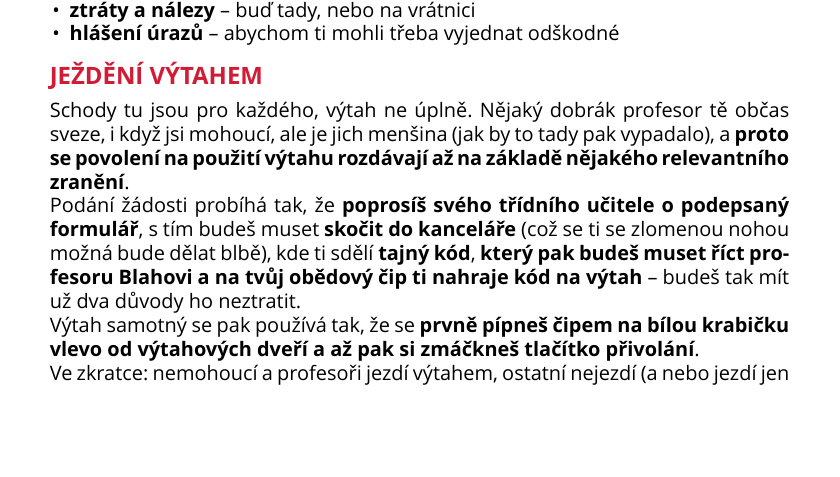
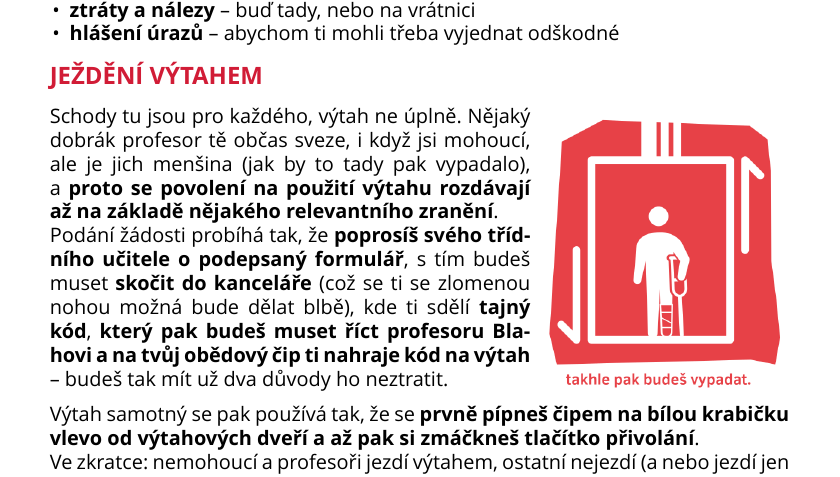
Before and after one commit to DominikDolezel/pruvodce_prvaka, a LaTeX document (pruvodce_prvaka.tex): part of page 6 of 15, cut so that both start at the same text, the shorter picture padded with empty space. Compiled offline with XeLaTeX; a missing font is replaced by an installed copy or a similar font.

Commit message:
fotka výtahu lul

```diff
--- a/pruvodce_prvaka.tex
+++ b/pruvodce_prvaka.tex
@@ -344,13 +344,22 @@ Využiješ ji hlavně na:
 \end{itemize}
 
 \podnadpis{JEŽDĚNÍ VÝTAHEM}
-Schody tu jsou pro každého, výtah ne úplně. Nějaký dobrák profesor tě občas sveze, i když jsi mohoucí, ale je jich menšina (jak by to tady pak vypadalo), a \textbf{proto se povolení na použití výtahu rozdávají až na základě nějakého relevantního zranění}. \\
-Podání žádosti probíhá tak, že \textbf{poprosíš svého třídního učitele o podepsaný formulář}, s tím budeš muset \textbf{skočit do kanceláře} (což se ti se zlomenou nohou možná bude dělat blbě), kde ti sdělí \textbf{tajný kód}, \textbf{který pak budeš muset říct profesoru Blahovi a na tvůj
-obědový čip ti nahraje kód na výtah} -- budeš tak mít už dva důvody ho neztratit. \\
+\begin{minipage}{0.65\linewidth}
+  Schody tu jsou pro každého, výtah ne úplně. Nějaký dobrák profesor tě občas sveze, i když jsi mohoucí, ale je jich menšina (jak by to tady pak vypadalo), a~\textbf{proto se povolení na použití výtahu rozdávají až na základě nějakého relevantního zranění}. \\
+  Podání žádosti probíhá tak, že \textbf{poprosíš svého třídního učitele o podepsaný formulář}, s tím budeš muset \textbf{skočit do kanceláře} (což se ti se zlomenou nohou možná bude dělat blbě), kde ti sdělí \textbf{tajný kód}, \textbf{který pak budeš muset říct profesoru Blahovi a na tvůj
+  obědový čip ti nahraje kód na výtah} -- budeš tak mít už dva důvody ho neztratit.
+\end{minipage}
+\begin{minipage}{0.35\linewidth}
+  \centering
+      \includegraphics[width=\linewidth]{vytah.png}
+\end{minipage}
+\vspace{0pt}\\
+\noindent
 Výtah samotný se pak používá tak, že se \textbf{prvně pípneš čipem na bílou krabičku
 vlevo od výtahových dveří a až pak si zmáčkneš tlačítko přivolání}. \\
 Ve zkratce: nemohoucí a profesoři jezdí výtahem, ostatní nejezdí (a nebo jezdí jen
 velmi opatrně). Přejeme pěknou jízdu!
+
 
 \begin{redbox}
   \textcolor{white}{\footnotesize \textbf{Poznámka.} Ne že bys nejen nesměl jezdit zdravý výtahem, ono to taky dost dobře nejde. Bez oprávnění na čipu tě výtah prostě nebude poslouchat a nepřijede ti. Když už je mysteriózně otevřen na patře prázdný, nikdo ti asi nebude fyzicky bránit do něj naskočit a odjet – ale pokud tě při tom načapá profesor, který to nemá rád, dostaneš bídu. Takže bacha.}
```
Also changed, not shown: pruvodce_prvaka.pdf, vytah.png (added).
